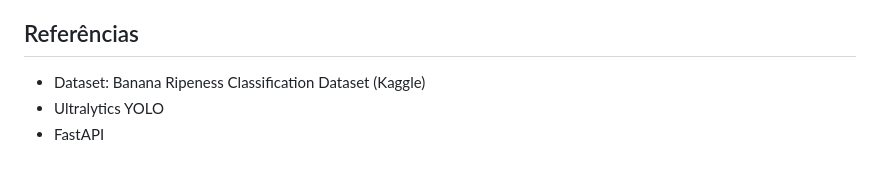
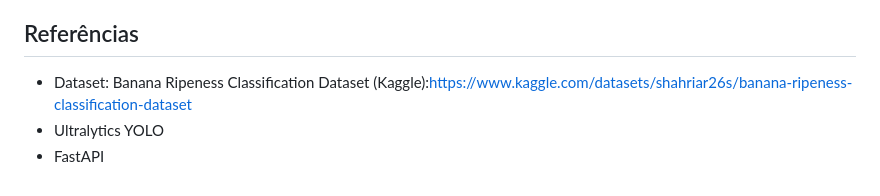
Before and after one commit to KazumaVitor/Projetobananas, a Markdown page: README.md, the part around the change. Drawn GitHub-style.

Commit message:
Update dataset reference with URL in README

```diff
--- a/README.md
+++ b/README.md
@@ -230,6 +230,6 @@ Acesse a documentação interativa em:
 
 ## Referências
 
-- Dataset: Banana Ripeness Classification Dataset (Kaggle)
+- Dataset: Banana Ripeness Classification Dataset (Kaggle):https://www.kaggle.com/datasets/shahriar26s/banana-ripeness-classification-dataset
 - Ultralytics YOLO
 - FastAPI
```
